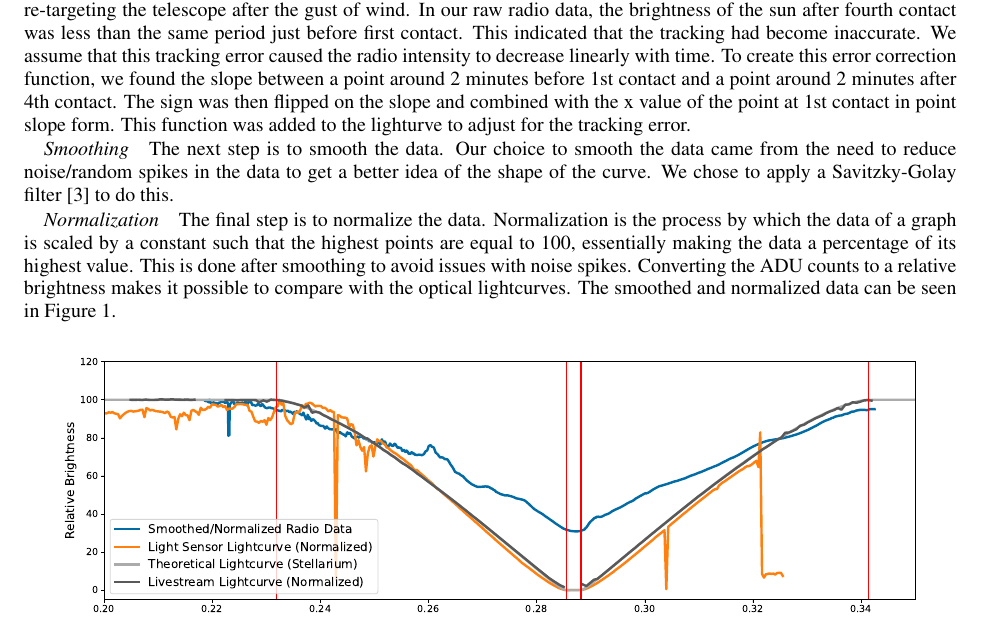
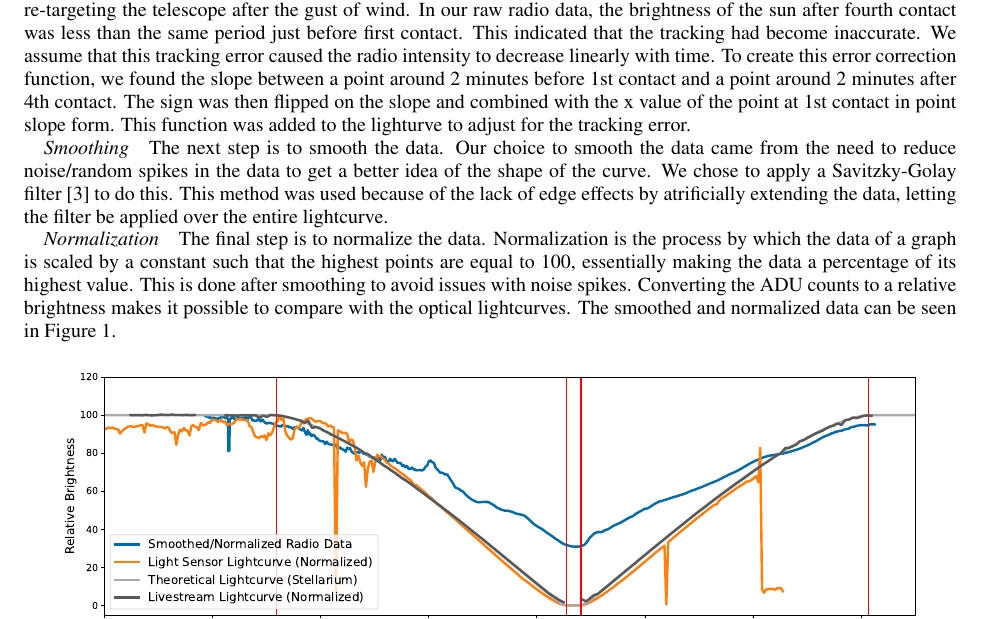
Before and after one commit to UCA-Open-Astronomy-Lab/jurpa_eclipse_paper, a LaTeX paper (uca_radio_eclipse_jurpa.tex, which reads sections/observations.tex): part of page 2 of 5, cut so that both start at the same text. Compiled offline with pdfLaTeX.

Commit message:
justifying savitsky

```diff
--- a/sections/observations.tex
+++ b/sections/observations.tex
@@ -21,6 +21,7 @@ This function was added to the lighturve to adjust for the tracking error.
 The next step is to smooth the data.
 Our choice to smooth the data came from the need to reduce noise/random spikes in the data to get a better idea of the shape of the curve.
 We chose to apply a Savitzky-Golay filter \cite{savitzky_golay_1964} to do this.
+This method was used because of the lack of edge effects by atrificially extending the data, letting the filter be applied over the entire lightcurve.
 \paragraph{Normalization}
 The final step is to normalize the data.
 Normalization is the process by which the data of a graph is scaled by a constant such that the highest points are equal to 100, essentially making the data a percentage of its highest value.
```
